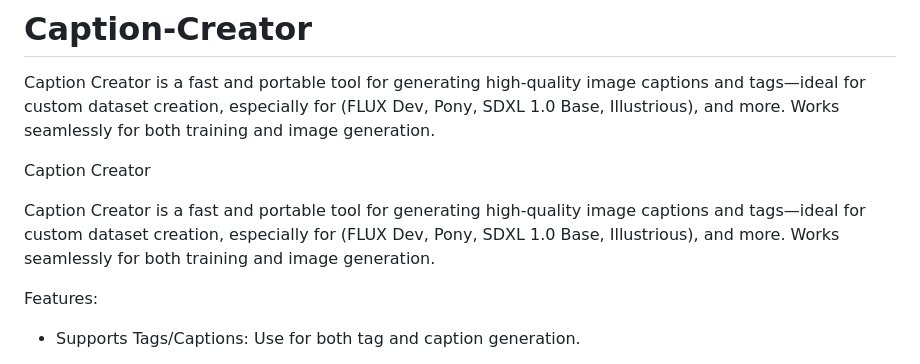
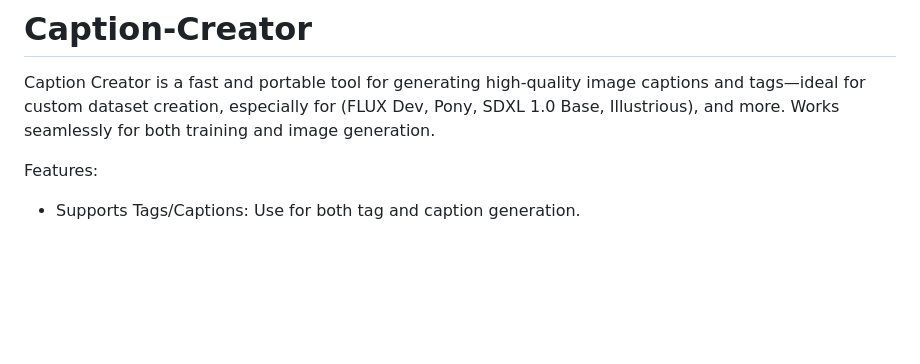
Before and after one commit to Merserk/Caption-Creator, a Markdown page: README.md, the part around the change. GitHub-like rendering; blank space fills up the shorter version.

```diff
--- a/README.md
+++ b/README.md
@@ -1,11 +1,5 @@
 # Caption-Creator
 Caption Creator is a fast and portable tool for generating high-quality image captions and tags—ideal for custom dataset creation, especially for (FLUX Dev, Pony, SDXL 1.0 Base, Illustrious), and more. Works seamlessly for both training and image generation.
-
-Caption Creator
-
-Caption Creator is a fast and portable tool for generating high-quality image captions and tags—ideal for custom dataset creation, especially for (FLUX Dev, Pony, SDXL 1.0 Base, Illustrious), and more. Works seamlessly for both training and image generation.
-
-
 
 Features:
 
```
